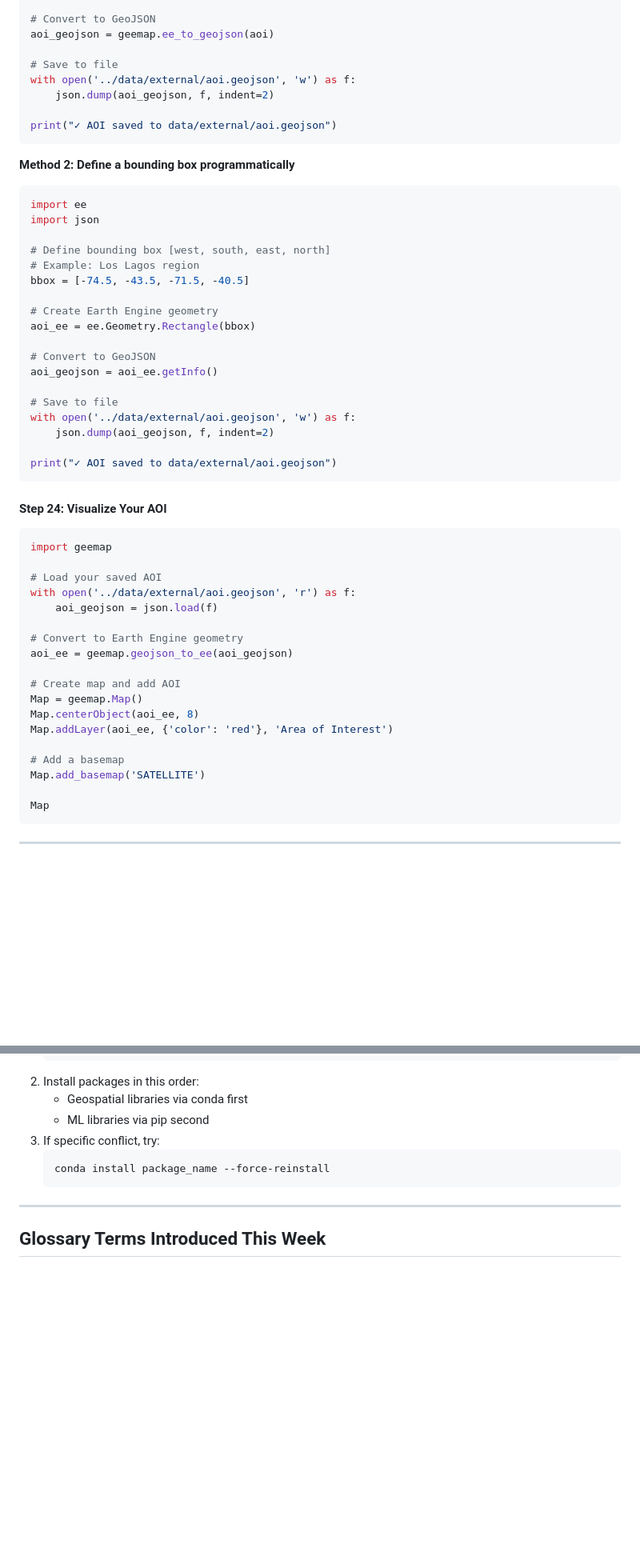
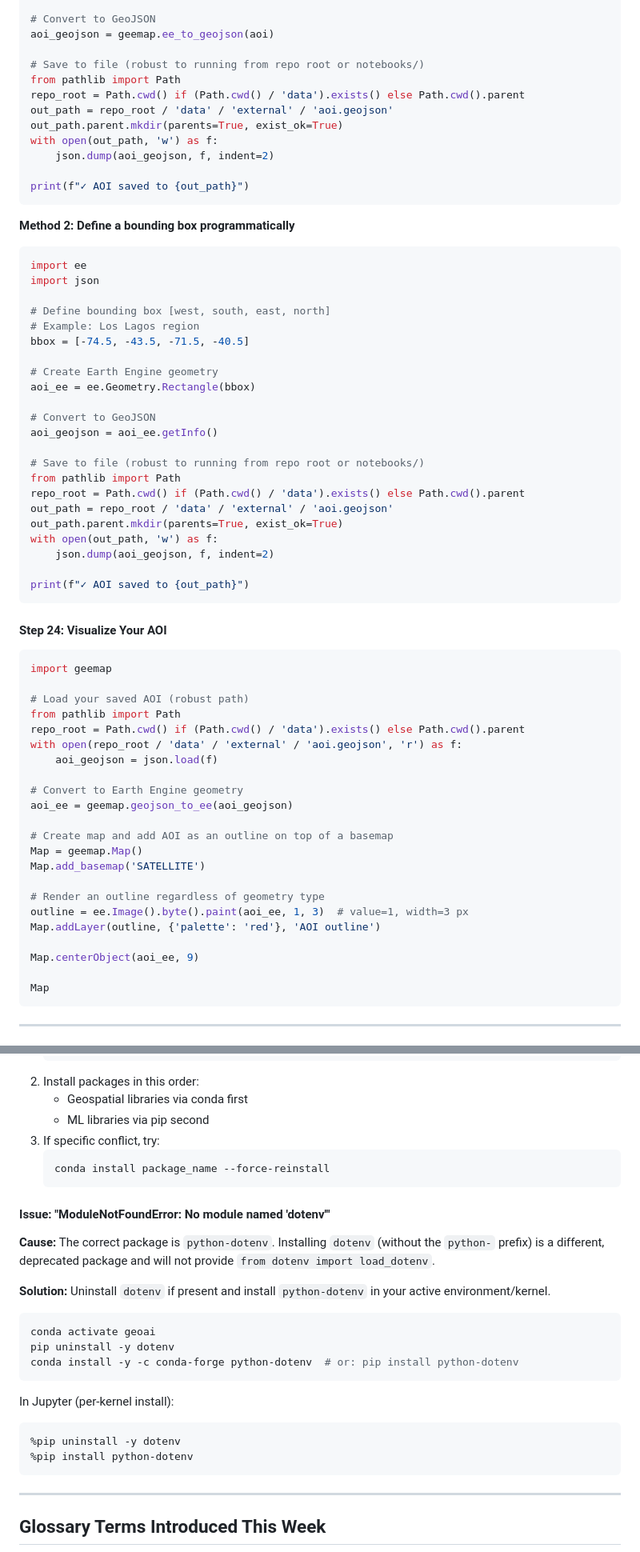
Before and after one commit to markcstone/earth-vision-portfolio, a Markdown page: notebooks/Week_0_Study_Guide.md, 2 parts joined by grey strips. Shown at 80% size. Rendered like a GitHub page; blank space fills up the shorter version.

Commit message:
Update: Week 0 study guide updated with troulbe shooting section.

````diff
--- a/notebooks/Week_0_Study_Guide.md
+++ b/notebooks/Week_0_Study_Guide.md
@@ -631,11 +631,15 @@ aoi = Map.draw_last_feature
 # Convert to GeoJSON
 aoi_geojson = geemap.ee_to_geojson(aoi)
 
-# Save to file
-with open('../data/external/aoi.geojson', 'w') as f:
+# Save to file (robust to running from repo root or notebooks/)
+from pathlib import Path
+repo_root = Path.cwd() if (Path.cwd() / 'data').exists() else Path.cwd().parent
+out_path = repo_root / 'data' / 'external' / 'aoi.geojson'
+out_path.parent.mkdir(parents=True, exist_ok=True)
+with open(out_path, 'w') as f:
     json.dump(aoi_geojson, f, indent=2)
 
-print("✓ AOI saved to data/external/aoi.geojson")
+print(f"✓ AOI saved to {out_path}")
 ```
 
 **Method 2: Define a bounding box programmatically**
@@ -654,11 +658,15 @@ aoi_ee = ee.Geometry.Rectangle(bbox)
 # Convert to GeoJSON
 aoi_geojson = aoi_ee.getInfo()
 
-# Save to file
-with open('../data/external/aoi.geojson', 'w') as f:
+# Save to file (robust to running from repo root or notebooks/)
+from pathlib import Path
+repo_root = Path.cwd() if (Path.cwd() / 'data').exists() else Path.cwd().parent
+out_path = repo_root / 'data' / 'external' / 'aoi.geojson'
+out_path.parent.mkdir(parents=True, exist_ok=True)
+with open(out_path, 'w') as f:
     json.dump(aoi_geojson, f, indent=2)
 
-print("✓ AOI saved to data/external/aoi.geojson")
+print(f"✓ AOI saved to {out_path}")
 ```
 
 #### Step 24: Visualize Your AOI
@@ -666,20 +674,24 @@ print("✓ AOI saved to data/external/aoi.geojson")
 ```python
 import geemap
 
-# Load your saved AOI
-with open('../data/external/aoi.geojson', 'r') as f:
+# Load your saved AOI (robust path)
+from pathlib import Path
+repo_root = Path.cwd() if (Path.cwd() / 'data').exists() else Path.cwd().parent
+with open(repo_root / 'data' / 'external' / 'aoi.geojson', 'r') as f:
     aoi_geojson = json.load(f)
 
 # Convert to Earth Engine geometry
 aoi_ee = geemap.geojson_to_ee(aoi_geojson)
 
-# Create map and add AOI
+# Create map and add AOI as an outline on top of a basemap
 Map = geemap.Map()
-Map.centerObject(aoi_ee, 8)
-Map.addLayer(aoi_ee, {'color': 'red'}, 'Area of Interest')
+Map.add_basemap('SATELLITE')
 
-# Add a basemap
-Map.add_basemap('SATELLITE')
+# Render an outline regardless of geometry type
+outline = ee.Image().byte().paint(aoi_ee, 1, 3)  # value=1, width=3 px
+Map.addLayer(outline, {'palette': 'red'}, 'AOI outline')
+
+Map.centerObject(aoi_ee, 9)
 
 Map
 ```
@@ -1157,6 +1169,24 @@ conda activate geoai
    conda install package_name --force-reinstall
    ```
 
+#### Issue: "ModuleNotFoundError: No module named 'dotenv'"
+
+**Cause:** The correct package is `python-dotenv`. Installing `dotenv` (without the `python-` prefix) is a different, deprecated package and will not provide `from dotenv import load_dotenv`.
+
+**Solution:** Uninstall `dotenv` if present and install `python-dotenv` in your active environment/kernel.
+
+```bash
+conda activate geoai
+pip uninstall -y dotenv
+conda install -y -c conda-forge python-dotenv  # or: pip install python-dotenv
+```
+
+In Jupyter (per-kernel install):
+
+```python
+%pip uninstall -y dotenv
+%pip install python-dotenv
+```
 ---
 
 ## Glossary Terms Introduced This Week
````
